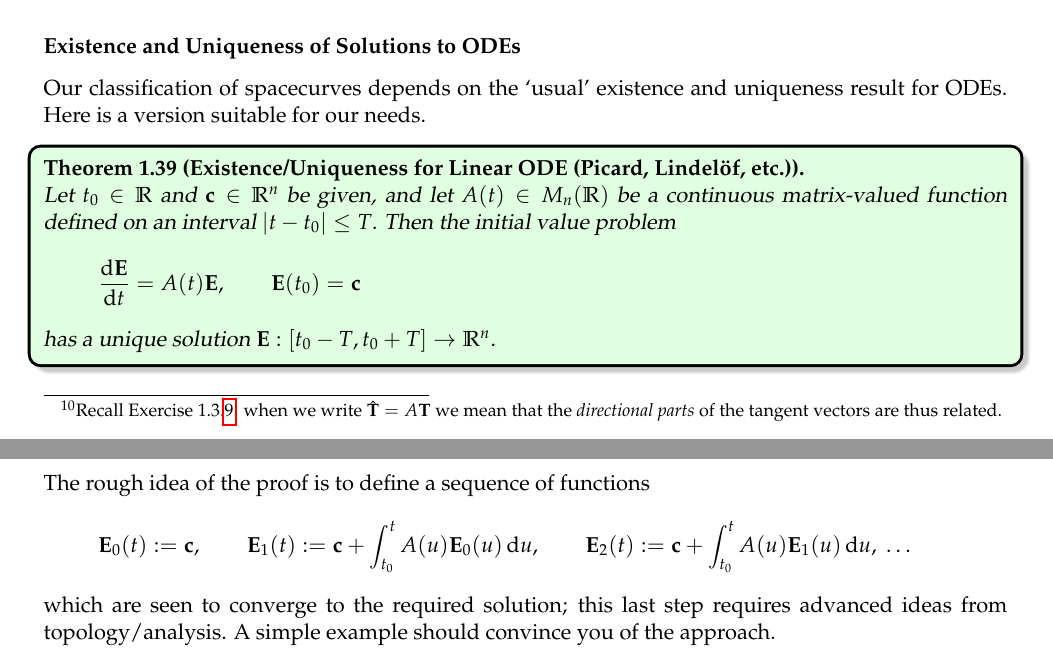
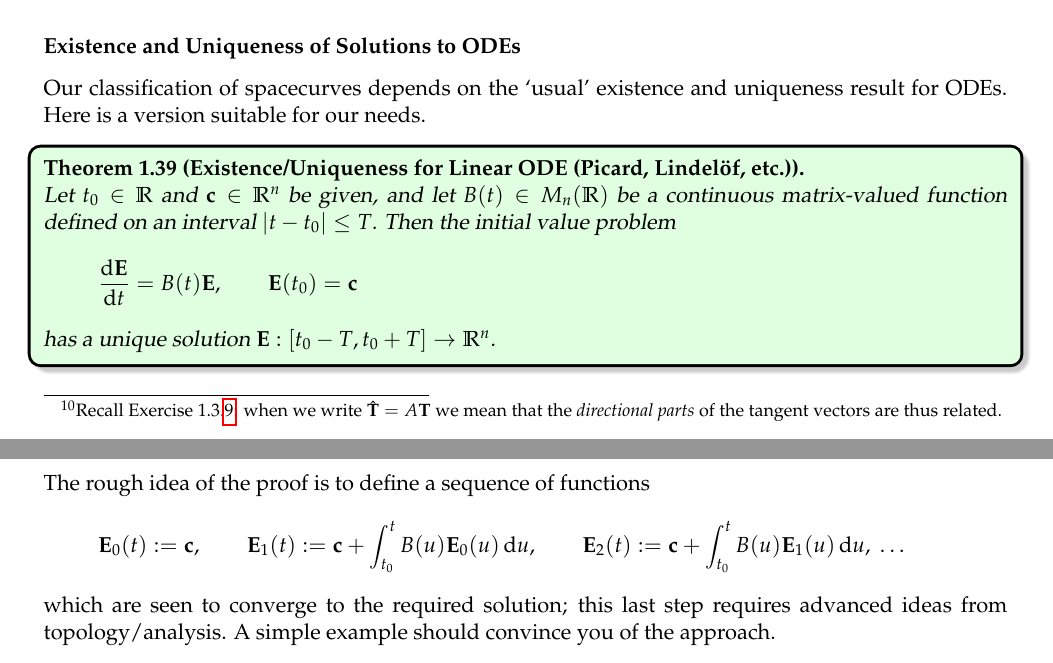
Before and after one commit to guttedhaddie/math162a-notes, a LaTeX document (math162a-notes.tex, which reads curves/curves.tex): two parts of pages 23 and 24 of 31, joined at a grey line, cut so that both start at the same text. Compiled offline with pdfLaTeX.

Commit message:
awdawdawdawdawd

```diff
--- a/curves/curves.tex
+++ b/curves/curves.tex
@@ -1342,9 +1342,9 @@ Our classification of spacecurves depends on the `usual' existence and uniquenes
 % \end{proof}
 
 \begin{thm}{Existence/Uniqueness for Linear ODE (Picard, Lindelöf, etc.)}{}\phantom{bob}\par
-	Let $t_0\in\R$ and $\vc\in\R^n$ be given, and let $A(t)\in M_n(\R)$ be a continuous matrix-valued function defined on an interval $\nm{t-t_0}\le T$. Then the initial value problem
-	\[
-		\diff[\vE]{t}=A(t)\vE,\qquad \vE(t_0)=\vc
+	Let $t_0\in\R$ and $\vc\in\R^n$ be given, and let $B(t)\in M_n(\R)$ be a continuous matrix-valued function defined on an interval $\nm{t-t_0}\le T$. Then the initial value problem
+	\[
+		\diff[\vE]{t}=B(t)\vE,\qquad \vE(t_0)=\vc
 	\]
 	has a unique solution $\vE:[t_0-T,t_0+T]\to \R^n$.
 \end{thm}
@@ -1353,7 +1353,7 @@ Our classification of spacecurves depends on the `usual' existence and uniquenes
 
 The rough idea of the proof is to define a sequence of functions
 \[
-	\vE_0(t):=\vc,\qquad \vE_1(t):=\vc+\int_{t_0}^tA(u)\vE_0(u)\,\du,\qquad \vE_2(t):=\vc+\int_{t_0}^tA(u)\vE_1(u)\,\du,\ \ldots
+	\vE_0(t):=\vc,\qquad \vE_1(t):=\vc+\int_{t_0}^tB(u)\vE_0(u)\,\du,\qquad \vE_2(t):=\vc+\int_{t_0}^tB(u)\vE_1(u)\,\du,\ \ldots
 \]
 which are seen to converge to the required solution; this last step requires advanced ideas from topology/analysis. A simple example should convince you of the approach.
 
```
Also changed, not shown: curves/curves.pdf.
